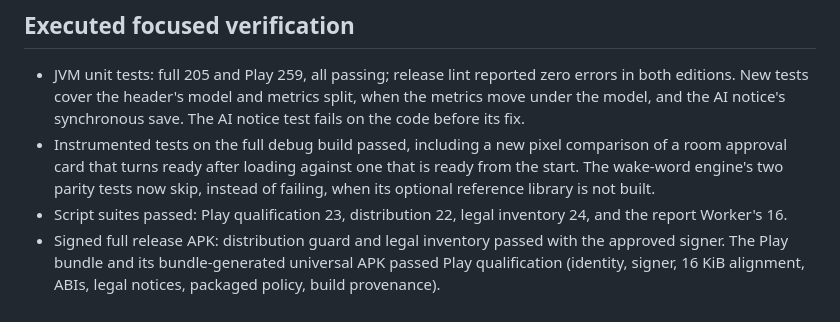
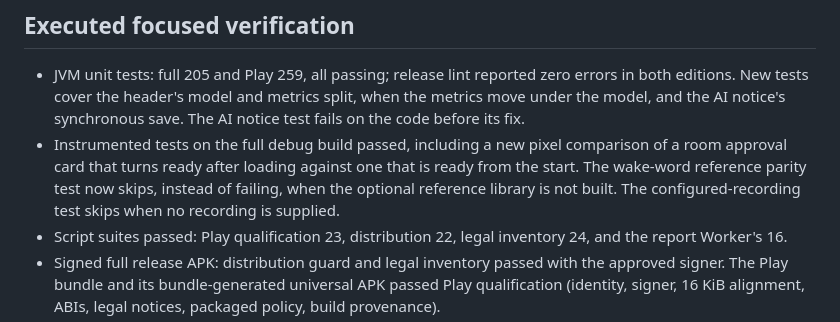
Before and after one commit to avifenesh/hermes-android-app, a Markdown page: docs/release-0.16.18.md, the part around the change. Drawn GitHub-style.

Commit message:
docs: 0.16.18 notes: name each wake-word test's skip condition

```diff
--- a/docs/release-0.16.18.md
+++ b/docs/release-0.16.18.md
@@ -49,8 +49,9 @@ this page stays "Hermes" and can be installed next to it.
   fails on the code before its fix.
 - Instrumented tests on the full debug build passed, including a new pixel comparison of
   a room approval card that turns ready after loading against one that is ready from the
-  start. The wake-word engine's two parity tests now skip, instead of failing, when its
-  optional reference library is not built.
+  start. The wake-word reference parity test now skips, instead of failing, when the
+  optional reference library is not built. The configured-recording test skips when no
+  recording is supplied.
 - Script suites passed: Play qualification 23, distribution 22, legal inventory 24, and
   the report Worker's 16.
 - Signed full release APK: distribution guard and legal inventory passed with the
```
